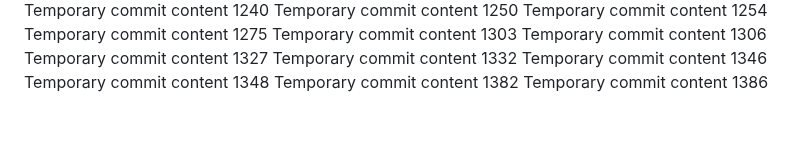
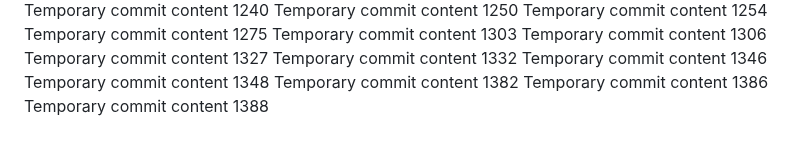
Before and after one commit to andreolf/upgraded-dollop, a Markdown page: report.md, the part around the change. Drawn GitHub-style.

```diff
--- a/report.md
+++ b/report.md
@@ -121,3 +121,4 @@ Temporary commit content 1346
 Temporary commit content 1348
 Temporary commit content 1382
 Temporary commit content 1386
+Temporary commit content 1388
```
